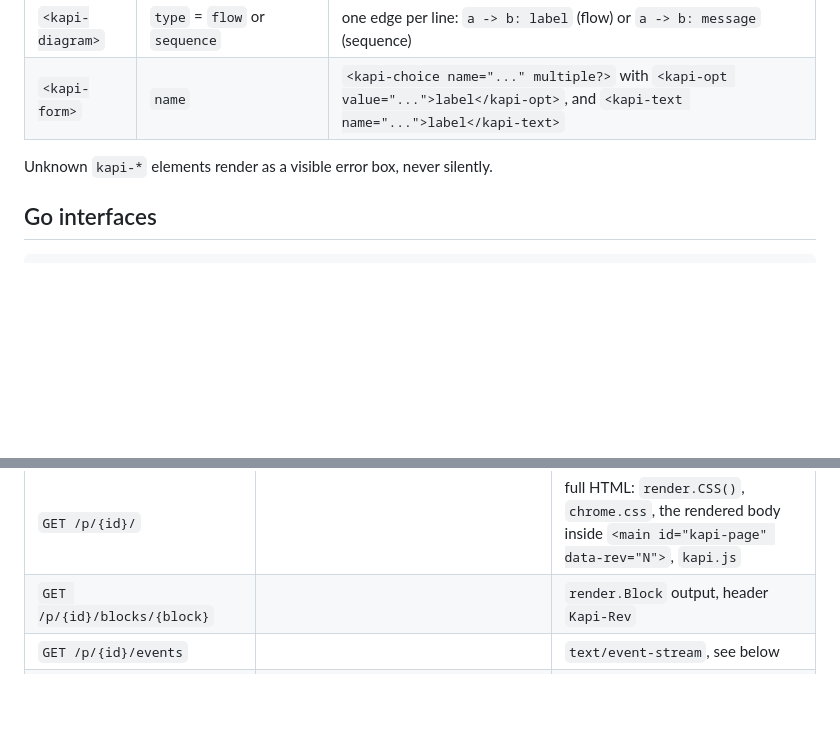
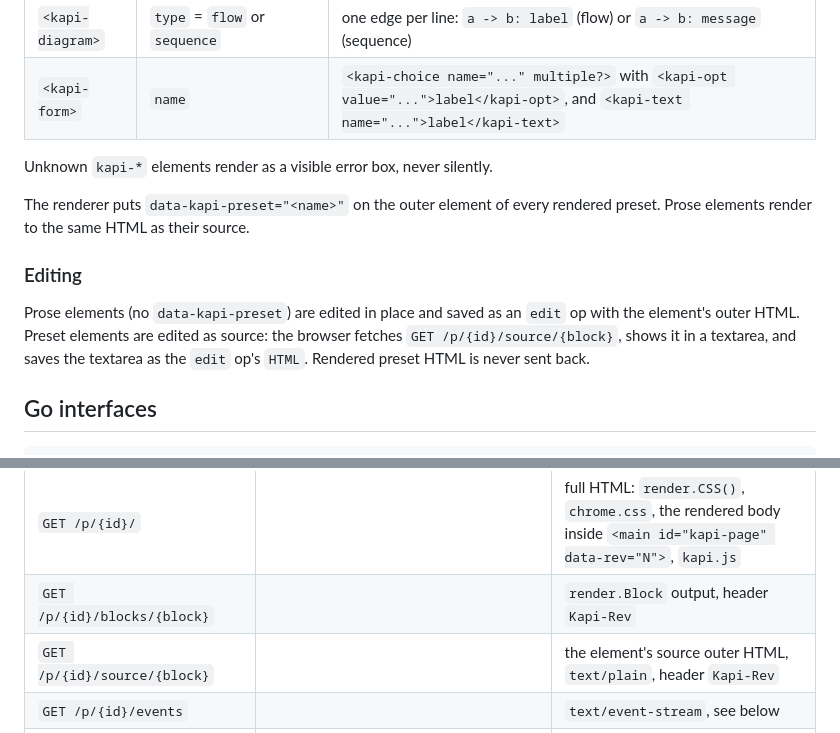
Before and after one commit to xaaha/kapi, a Markdown page: docs/contract.md, 2 parts joined by grey strips. Drawn GitHub-style; blank space fills up the shorter version.

Commit message:
Edit preset blocks as source, not rendered HTML

````diff
--- a/docs/contract.md
+++ b/docs/contract.md
@@ -45,6 +45,17 @@ load and writes the file back. Ids never change after that.
 
 Unknown `kapi-*` elements render as a visible error box, never silently.
 
+The renderer puts `data-kapi-preset="<name>"` on the outer element of every
+rendered preset. Prose elements render to the same HTML as their source.
+
+### Editing
+
+Prose elements (no `data-kapi-preset`) are edited in place and saved as an
+`edit` op with the element's outer HTML. Preset elements are edited as source:
+the browser fetches `GET /p/{id}/source/{block}`, shows it in a textarea, and
+saves the textarea as the `edit` op's `HTML`. Rendered preset HTML is never
+sent back.
+
 ## Go interfaces
 
 ```go
@@ -91,6 +102,7 @@ an `HttpOnly`, `SameSite=Strict` cookie. Requests whose `Host` is not
 |---|---|---|
 | `GET /p/{id}/` | | full HTML: `render.CSS()`, `chrome.css`, the rendered body inside `<main id="kapi-page" data-rev="N">`, `kapi.js` |
 | `GET /p/{id}/blocks/{block}` | | `render.Block` output, header `Kapi-Rev` |
+| `GET /p/{id}/source/{block}` | | the element's source outer HTML, `text/plain`, header `Kapi-Rev` |
 | `GET /p/{id}/events` | | `text/event-stream`, see below |
 | `POST /p/{id}/messages` | `{"kind":"message","target":"<block id or empty>","text":"..."}` | `{"seq":N}` |
 | `POST /p/{id}/ops` | `{"rev":N,"op":{...Op}}` | `{"rev":N}`; 409 `{"rev":current}` when stale; 422 `{"error":"..."}` |
````
